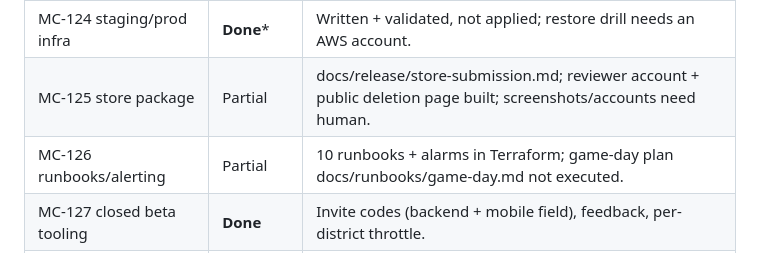
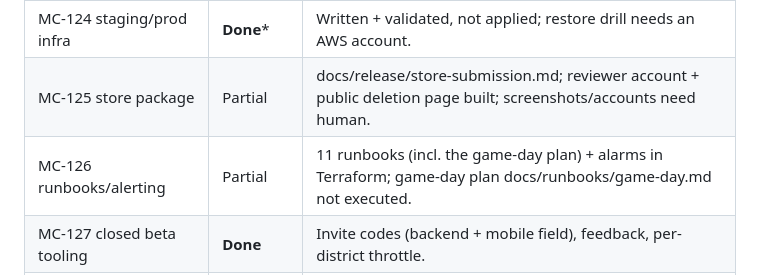
Before and after one commit to Vandlesavage23/Marap, a Markdown page: docs/BACKLOG_STATUS.md, the part around the change. GitHub-like rendering.

Commit message:
docs: runbook count

```diff
--- a/docs/BACKLOG_STATUS.md
+++ b/docs/BACKLOG_STATUS.md
@@ -49,6 +49,6 @@ MC-110–116 **Done** (incl. admin portal, support notes, dashboards, runtime fl
 | MC-123 pen test | Needs human | docs/security/pentest-scope.md; internal security review done and fixed (Q30–Q40). |
 | MC-124 staging/prod infra | **Done*** | Written + validated, not applied; restore drill needs an AWS account. |
 | MC-125 store package | Partial | docs/release/store-submission.md; reviewer account + public deletion page built; screenshots/accounts need human. |
-| MC-126 runbooks/alerting | Partial | 10 runbooks + alarms in Terraform; game-day plan docs/runbooks/game-day.md not executed. |
+| MC-126 runbooks/alerting | Partial | 11 runbooks (incl. the game-day plan) + alarms in Terraform; game-day plan docs/runbooks/game-day.md not executed. |
 | MC-127 closed beta tooling | **Done** | Invite codes (backend + mobile field), feedback, per-district throttle. |
 | MC-128 design polish/goldens | Partial | Token kit + 102 goldens (Ahem font); final designs and fonts pending (docs/design/fonts.md). |
```
